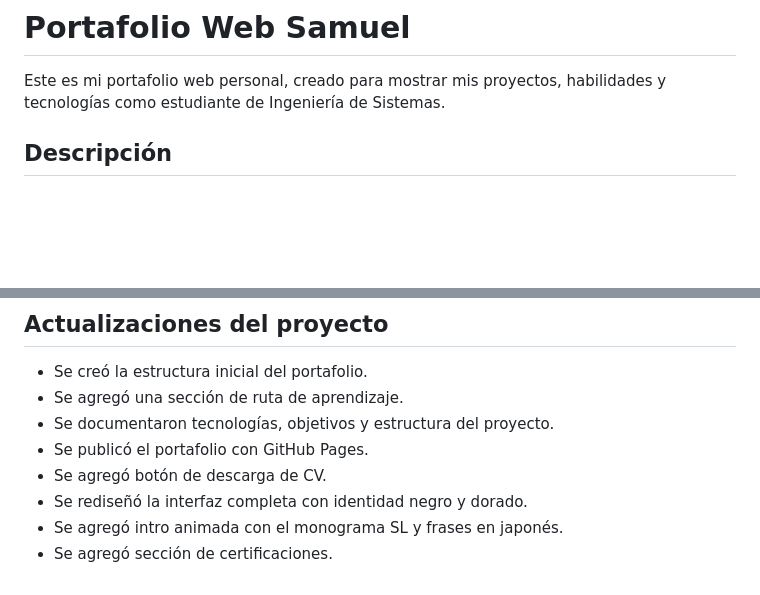
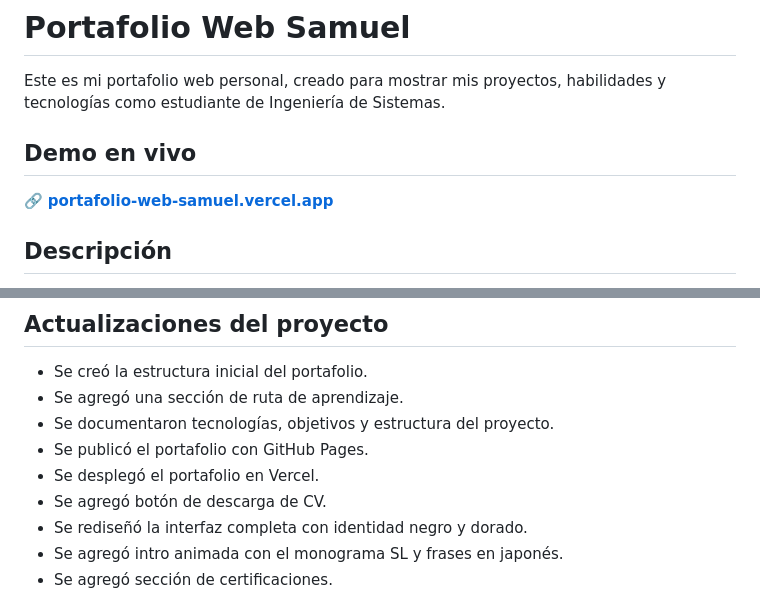
Before and after one commit to samuelLicht/portafolio-web-samuel, a Markdown page: README.md, 2 parts joined by grey strips. Rendered like a GitHub page; blank space fills up the shorter version.

Commit message:
docs: agrega enlace de la demo en vivo al README
Co-Authored-By: Claude Sonnet 5.5 <noreply@anthropic.com>

```diff
--- a/README.md
+++ b/README.md
@@ -1,6 +1,10 @@
 # Portafolio Web Samuel
 
 Este es mi portafolio web personal, creado para mostrar mis proyectos, habilidades y tecnologías como estudiante de Ingeniería de Sistemas.
+
+## Demo en vivo
+
+🔗 **[portafolio-web-samuel.vercel.app](https://portafolio-web-samuel.vercel.app/)**
 
 ## Descripción
 
@@ -108,6 +112,7 @@ o abrir la carpeta en VS Code y usar la extensión Live Server.
 - Se agregó una sección de ruta de aprendizaje.
 - Se documentaron tecnologías, objetivos y estructura del proyecto.
 - Se publicó el portafolio con GitHub Pages.
+- Se desplegó el portafolio en Vercel.
 - Se agregó botón de descarga de CV.
 - Se rediseñó la interfaz completa con identidad negro y dorado.
 - Se agregó intro animada con el monograma SL y frases en japonés.
```
